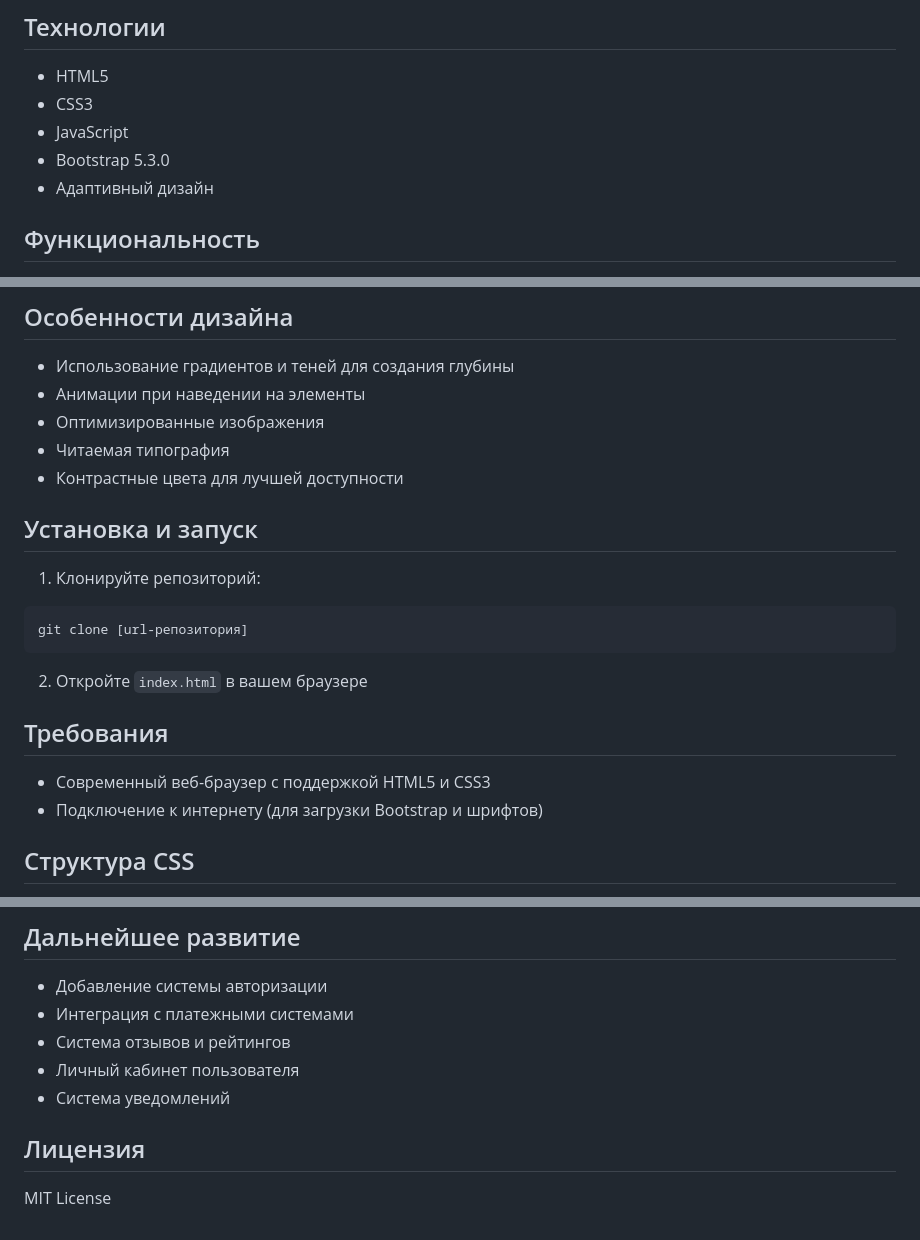
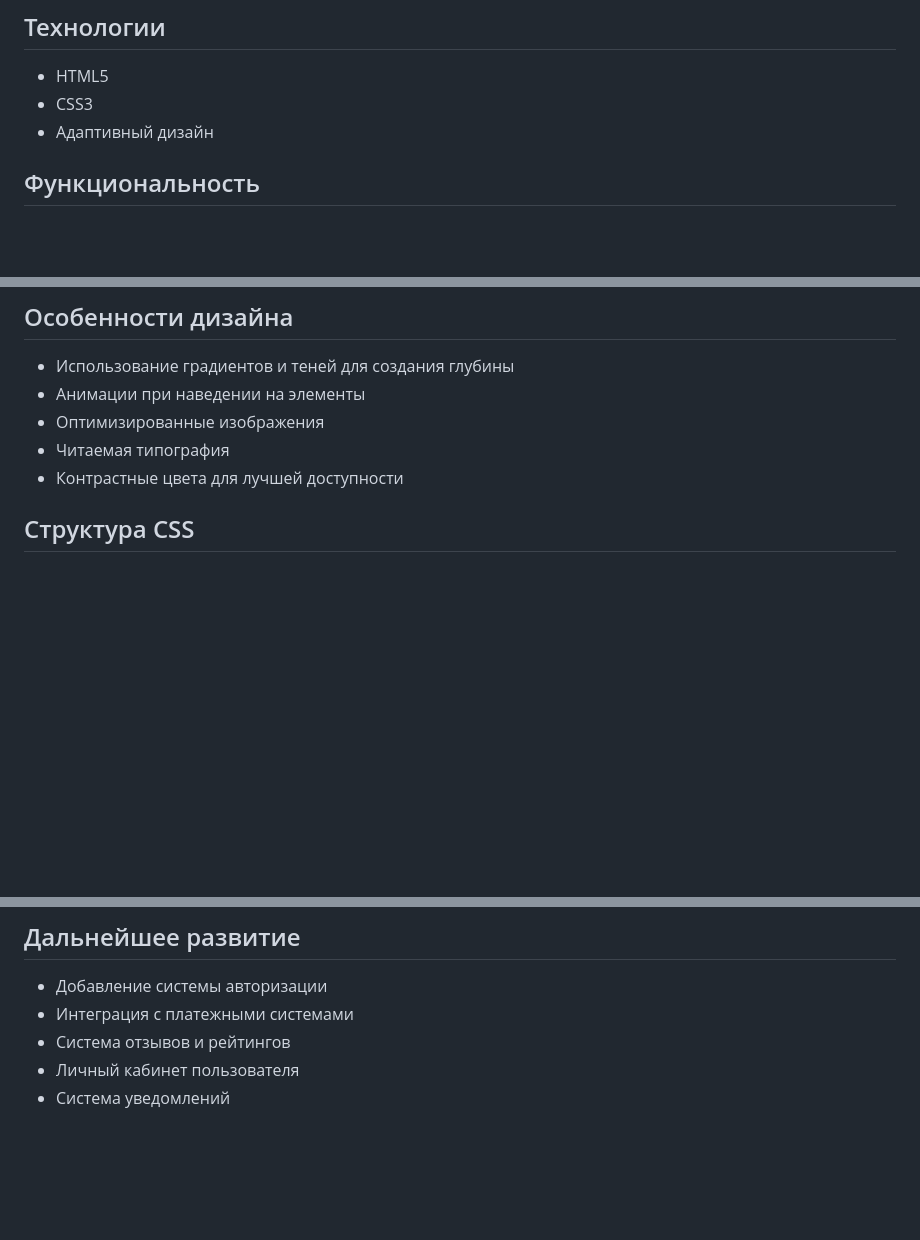
Before and after one commit to Ik4rCat/verbose-guideSite, a Markdown page: README.md, 3 parts joined by grey strips. Rendered like a GitHub page; blank space fills up the shorter version.

````diff
--- a/README.md
+++ b/README.md
@@ -21,8 +21,6 @@ verbose-guideSite/
 ## Технологии
 - HTML5
 - CSS3
-- JavaScript
-- Bootstrap 5.3.0
 - Адаптивный дизайн
 
 ## Функциональность
@@ -48,17 +46,6 @@ verbose-guideSite/
 - Читаемая типография
 - Контрастные цвета для лучшей доступности
 
-## Установка и запуск
-1. Клонируйте репозиторий:
-```bash
-git clone [url-репозитория]
-```
-
-2. Откройте `index.html` в вашем браузере
-
-## Требования
-- Современный веб-браузер с поддержкой HTML5 и CSS3
-- Подключение к интернету (для загрузки Bootstrap и шрифтов)
 
 ## Структура CSS
 - `.hero-section` - стили для главного баннера
@@ -73,6 +60,3 @@ git clone [url-репозитория]
 - Система отзывов и рейтингов
 - Личный кабинет пользователя
 - Система уведомлений
-
-## Лицензия
-MIT License
````
